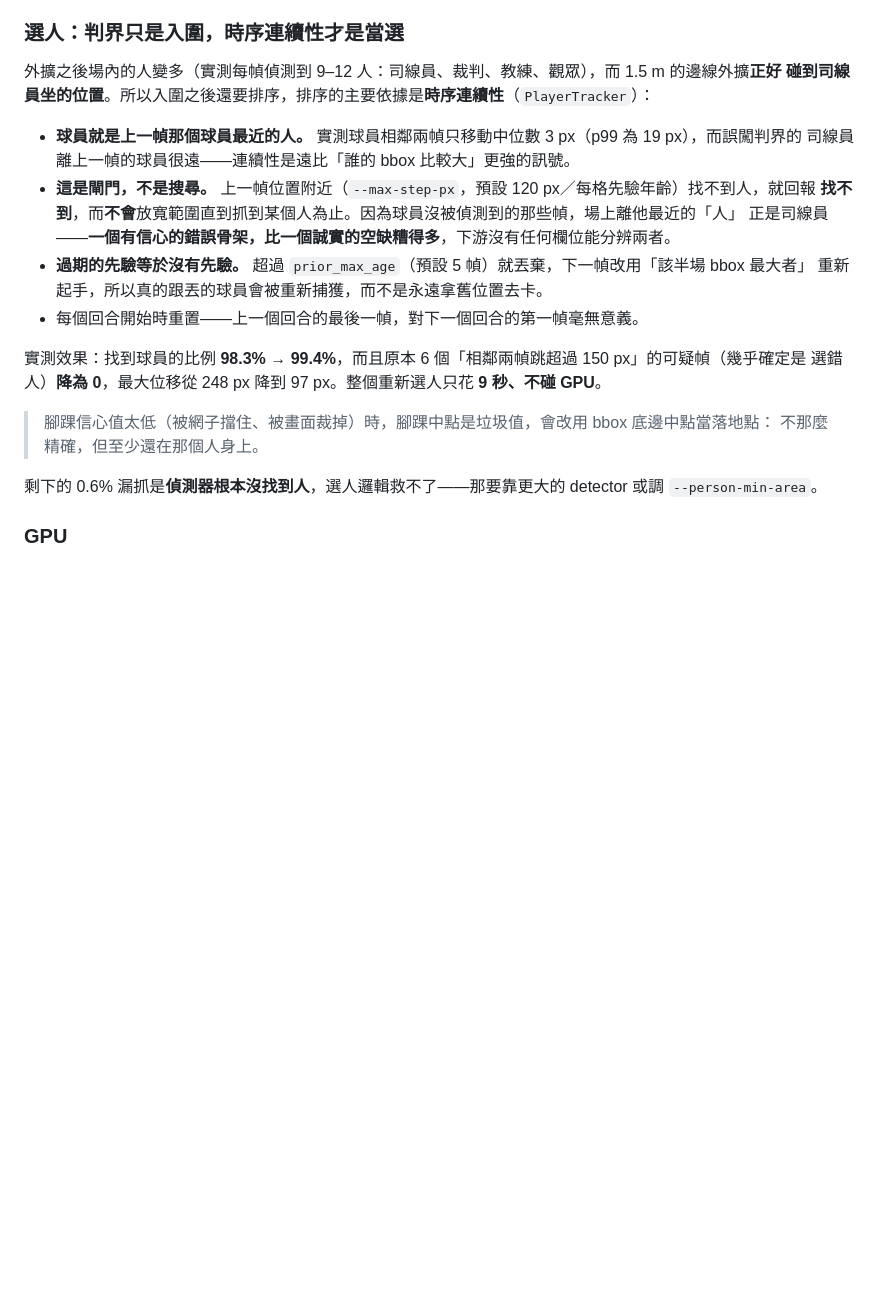
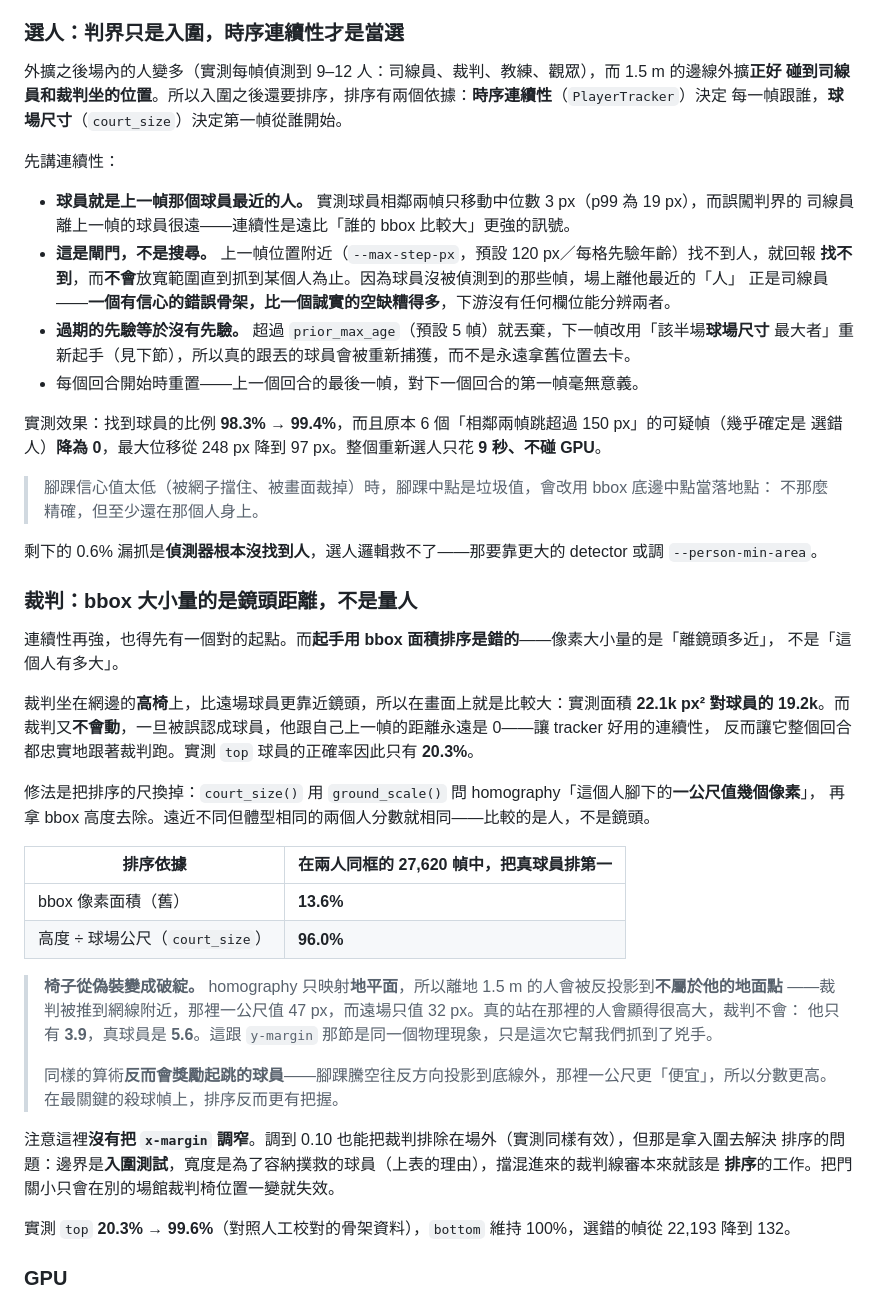
Before and after one commit to 2026bmtproject/badminton-analysis-system, a Markdown page: README.md, the part around the change. Rendered like a GitHub page; blank space fills up the shorter version.

Commit message:
docs: why bbox area picked the umpire, and why the fix is not a tighter margin

```diff
--- a/README.md
+++ b/README.md
@@ -237,15 +237,18 @@ RTMPose，**top-down 兩階段**：YOLOX 先找出畫面上所有人，RTMPose
 ### 選人：判界只是入圍，時序連續性才是當選
 
 外擴之後場內的人變多（實測每幀偵測到 9–12 人：司線員、裁判、教練、觀眾），而 1.5 m 的邊線外擴**正好
-碰到司線員坐的位置**。所以入圍之後還要排序，排序的主要依據是**時序連續性**（`PlayerTracker`）：
+碰到司線員和裁判坐的位置**。所以入圍之後還要排序，排序有兩個依據：**時序連續性**（`PlayerTracker`）決定
+每一幀跟誰，**球場尺寸**（`court_size`）決定第一幀從誰開始。
+
+先講連續性：
 
 - **球員就是上一幀那個球員最近的人。** 實測球員相鄰兩幀只移動中位數 3 px（p99 為 19 px），而誤闖判界的
   司線員離上一幀的球員很遠——連續性是遠比「誰的 bbox 比較大」更強的訊號。
 - **這是閘門，不是搜尋。** 上一幀位置附近（`--max-step-px`，預設 120 px／每格先驗年齡）找不到人，就回報
   **找不到**，而**不會**放寬範圍直到抓到某個人為止。因為球員沒被偵測到的那些幀，場上離他最近的「人」
   正是司線員——**一個有信心的錯誤骨架，比一個誠實的空缺糟得多**，下游沒有任何欄位能分辨兩者。
-- **過期的先驗等於沒有先驗。** 超過 `prior_max_age`（預設 5 幀）就丟棄，下一幀改用「該半場 bbox 最大者」
-  重新起手，所以真的跟丟的球員會被重新捕獲，而不是永遠拿舊位置去卡。
+- **過期的先驗等於沒有先驗。** 超過 `prior_max_age`（預設 5 幀）就丟棄，下一幀改用「該半場**球場尺寸**
+  最大者」重新起手（見下節），所以真的跟丟的球員會被重新捕獲，而不是永遠拿舊位置去卡。
 - 每個回合開始時重置——上一個回合的最後一幀，對下一個回合的第一幀毫無意義。
 
 實測效果：找到球員的比例 **98.3% → 99.4%**，而且原本 6 個「相鄰兩幀跳超過 150 px」的可疑幀（幾乎確定是
@@ -255,6 +258,36 @@ RTMPose，**top-down 兩階段**：YOLOX 先找出畫面上所有人，RTMPose
 > 不那麼精確，但至少還在那個人身上。
 
 剩下的 0.6% 漏抓是**偵測器根本沒找到人**，選人邏輯救不了——那要靠更大的 detector 或調 `--person-min-area`。
+
+### 裁判：bbox 大小量的是鏡頭距離，不是量人
+
+連續性再強，也得先有一個對的起點。而**起手用 bbox 面積排序是錯的**——像素大小量的是「離鏡頭多近」，
+不是「這個人有多大」。
+
+裁判坐在網邊的**高椅**上，比遠場球員更靠近鏡頭，所以在畫面上就是比較大：實測面積 **22.1k px² 對球員的
+19.2k**。而裁判又**不會動**，一旦被誤認成球員，他跟自己上一幀的距離永遠是 0——讓 tracker 好用的連續性，
+反而讓它整個回合都忠實地跟著裁判跑。實測 `top` 球員的正確率因此只有 **20.3%**。
+
+修法是把排序的尺換掉：`court_size()` 用 `ground_scale()` 問 homography「這個人腳下的**一公尺值幾個像素**」，
+再拿 bbox 高度去除。遠近不同但體型相同的兩個人分數就相同——比較的是人，不是鏡頭。
+
+| 排序依據 | 在兩人同框的 27,620 幀中，把真球員排第一 |
+|---|---|
+| bbox 像素面積（舊） | **13.6%** |
+| 高度 ÷ 球場公尺（`court_size`） | **96.0%** |
+
+> **椅子從偽裝變成破綻。** homography 只映射**地平面**，所以離地 1.5 m 的人會被反投影到**不屬於他的地面點**
+> ——裁判被推到網線附近，那裡一公尺值 47 px，而遠場只值 32 px。真的站在那裡的人會顯得很高大，裁判不會：
+> 他只有 **3.9**，真球員是 **5.6**。這跟 `y-margin` 那節是同一個物理現象，只是這次它幫我們抓到了兇手。
+>
+> 同樣的算術**反而會獎勵起跳的球員**——腳踝騰空往反方向投影到底線外，那裡一公尺更「便宜」，所以分數更高。
+> 在最關鍵的殺球幀上，排序反而更有把握。
+
+注意這裡**沒有把 `x-margin` 調窄**。調到 0.10 也能把裁判排除在場外（實測同樣有效），但那是拿入圍去解決
+排序的問題：邊界是**入圍測試**，寬度是為了容納撲救的球員（上表的理由），擋混進來的裁判線審本來就該是
+**排序**的工作。把門關小只會在別的場館裁判椅位置一變就失效。
+
+實測 `top` **20.3% → 99.6%**（對照人工校對的骨架資料），`bottom` 維持 100%，選錯的幀從 22,193 降到 132。
 
 ### GPU
 
```
